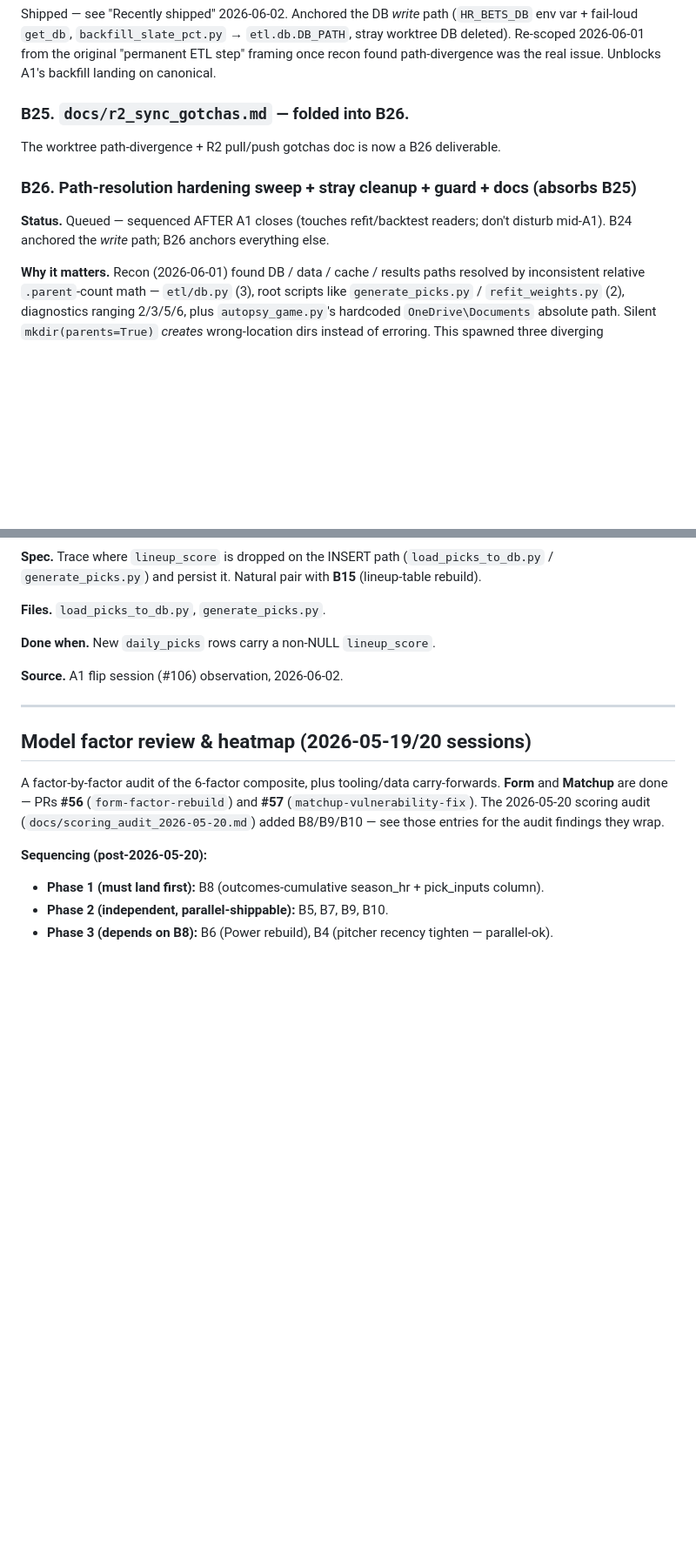
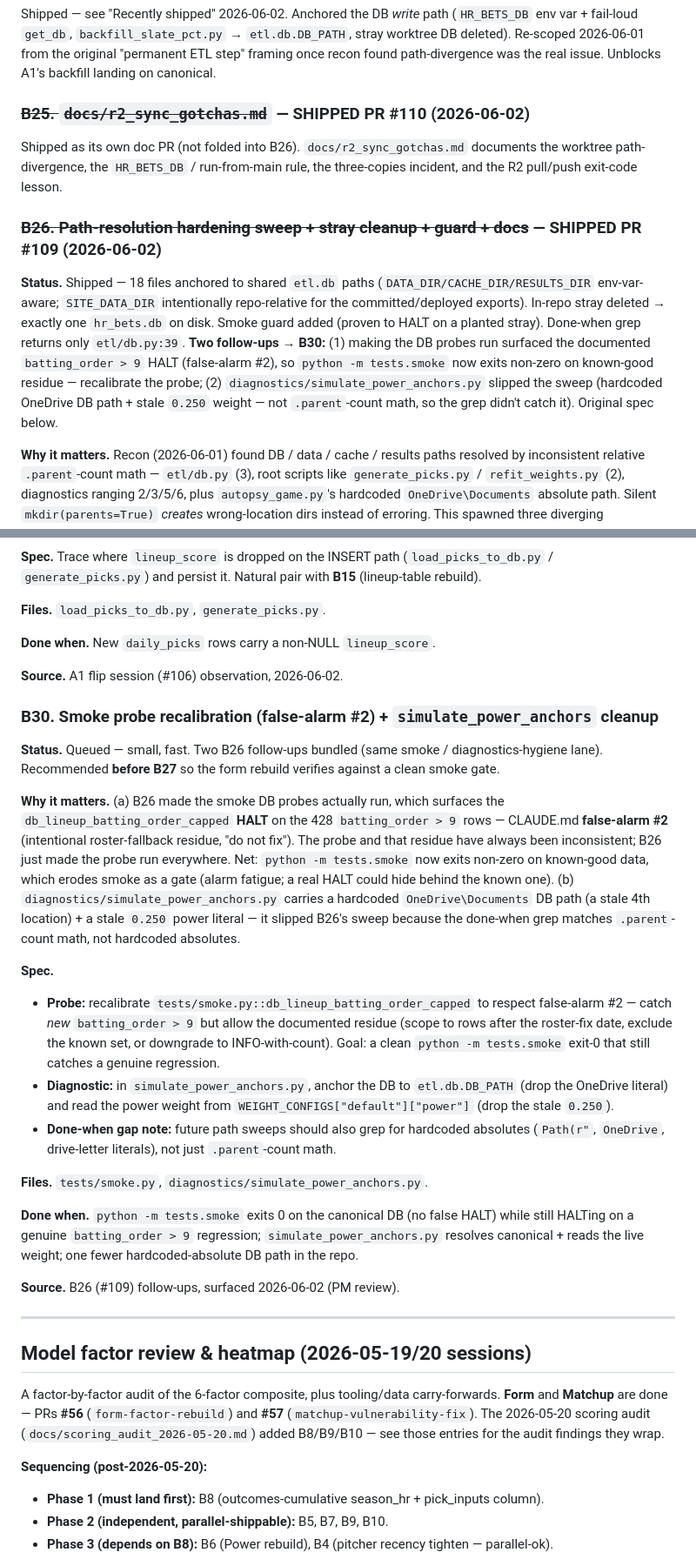
Before and after one commit to pablokunkel/mlb_bets_project, a Markdown page: BACKLOG.md, 2 parts joined by grey strips. Shown at 87% size. GitHub-like rendering; blank space fills up the shorter version.

Commit message:
BACKLOG: B25 (#110) + B26 (#109) shipped; file B30 (smoke probe recalibration + simulate_power_anchors cleanup)
Co-Authored-By: Claude Opus 4.8 <noreply@anthropic.com>

```diff
--- a/BACKLOG.md
+++ b/BACKLOG.md
@@ -427,13 +427,13 @@ Live noon is currently safe (no games started at 12 PM ET) but the pattern is fr
 
 Shipped — see "Recently shipped" 2026-06-02. Anchored the DB *write* path (`HR_BETS_DB` env var + fail-loud `get_db`, `backfill_slate_pct.py` → `etl.db.DB_PATH`, stray worktree DB deleted). Re-scoped 2026-06-01 from the original "permanent ETL step" framing once recon found path-divergence was the real issue. Unblocks A1's backfill landing on canonical.
 
-### B25. `docs/r2_sync_gotchas.md` — folded into B26.
+### ~~B25. `docs/r2_sync_gotchas.md`~~ — SHIPPED PR #110 (2026-06-02)
 
-The worktree path-divergence + R2 pull/push gotchas doc is now a B26 deliverable.
+Shipped as its own doc PR (not folded into B26). `docs/r2_sync_gotchas.md` documents the worktree path-divergence, the `HR_BETS_DB` / run-from-main rule, the three-copies incident, and the R2 pull/push exit-code lesson.
 
-### B26. Path-resolution hardening sweep + stray cleanup + guard + docs (absorbs B25)
+### ~~B26. Path-resolution hardening sweep + stray cleanup + guard + docs~~ — SHIPPED PR #109 (2026-06-02)
 
-**Status.** Queued — sequenced AFTER A1 closes (touches refit/backtest readers; don't disturb mid-A1). B24 anchored the *write* path; B26 anchors everything else.
+**Status.** Shipped — 18 files anchored to shared `etl.db` paths (`DATA_DIR/CACHE_DIR/RESULTS_DIR` env-var-aware; `SITE_DATA_DIR` intentionally repo-relative for the committed/deployed exports). In-repo stray deleted → exactly one `hr_bets.db` on disk. Smoke guard added (proven to HALT on a planted stray). Done-when grep returns only `etl/db.py:39`. **Two follow-ups → B30:** (1) making the DB probes run surfaced the documented `batting_order > 9` HALT (false-alarm #2), so `python -m tests.smoke` now exits non-zero on known-good residue — recalibrate the probe; (2) `diagnostics/simulate_power_anchors.py` slipped the sweep (hardcoded OneDrive DB path + stale `0.250` weight — not `.parent`-count math, so the grep didn't catch it). Original spec below.
 
 **Why it matters.** Recon (2026-06-01) found DB / data / cache / results paths resolved by inconsistent relative `.parent`-count math — `etl/db.py` (3), root scripts like `generate_picks.py` / `refit_weights.py` (2), diagnostics ranging 2/3/5/6, plus `autopsy_game.py`'s hardcoded `OneDrive\Documents` absolute path. Silent `mkdir(parents=True)` *creates* wrong-location dirs instead of erroring. This spawned three diverging `hr_bets.db` copies (B24 deleted the worktree one; the in-repo `MLB HR Bets\data\hr_bets.db` remains). Prevention beats a recurring janitor agent.
 
@@ -489,6 +489,23 @@ The worktree path-divergence + R2 pull/push gotchas doc is now a B26 deliverable
 **Done when.** New `daily_picks` rows carry a non-NULL `lineup_score`.
 
 **Source.** A1 flip session (#106) observation, 2026-06-02.
+
+### B30. Smoke probe recalibration (false-alarm #2) + `simulate_power_anchors` cleanup
+
+**Status.** Queued — small, fast. Two B26 follow-ups bundled (same smoke / diagnostics-hygiene lane). Recommended **before B27** so the form rebuild verifies against a clean smoke gate.
+
+**Why it matters.** (a) B26 made the smoke DB probes actually run, which surfaces the `db_lineup_batting_order_capped` **HALT** on the 428 `batting_order > 9` rows — CLAUDE.md **false-alarm #2** (intentional roster-fallback residue, "do not fix"). The probe and that residue have always been inconsistent; B26 just made the probe run everywhere. Net: `python -m tests.smoke` now exits non-zero on known-good data, which erodes smoke as a gate (alarm fatigue; a real HALT could hide behind the known one). (b) `diagnostics/simulate_power_anchors.py` carries a hardcoded `OneDrive\Documents` DB path (a stale 4th location) + a stale `0.250` power literal — it slipped B26's sweep because the done-when grep matches `.parent`-count math, not hardcoded absolutes.
+
+**Spec.**
+- **Probe:** recalibrate `tests/smoke.py::db_lineup_batting_order_capped` to respect false-alarm #2 — catch *new* `batting_order > 9` but allow the documented residue (scope to rows after the roster-fix date, exclude the known set, or downgrade to INFO-with-count). Goal: a clean `python -m tests.smoke` exit-0 that still catches a genuine regression.
+- **Diagnostic:** in `simulate_power_anchors.py`, anchor the DB to `etl.db.DB_PATH` (drop the OneDrive literal) and read the power weight from `WEIGHT_CONFIGS["default"]["power"]` (drop the stale `0.250`).
+- **Done-when gap note:** future path sweeps should also grep for hardcoded absolutes (`Path(r"`, `OneDrive`, drive-letter literals), not just `.parent`-count math.
+
+**Files.** `tests/smoke.py`, `diagnostics/simulate_power_anchors.py`.
+
+**Done when.** `python -m tests.smoke` exits 0 on the canonical DB (no false HALT) while still HALTing on a genuine `batting_order > 9` regression; `simulate_power_anchors.py` resolves canonical + reads the live weight; one fewer hardcoded-absolute DB path in the repo.
+
+**Source.** B26 (#109) follow-ups, surfaced 2026-06-02 (PM review).
 
 ---
 
```
Also changed, not shown: other parts of BACKLOG.md (+2 -0 lines).
